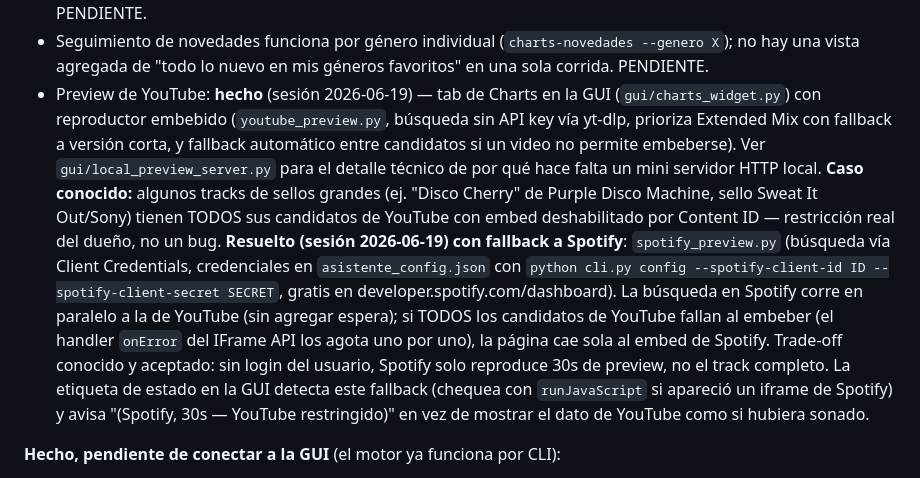
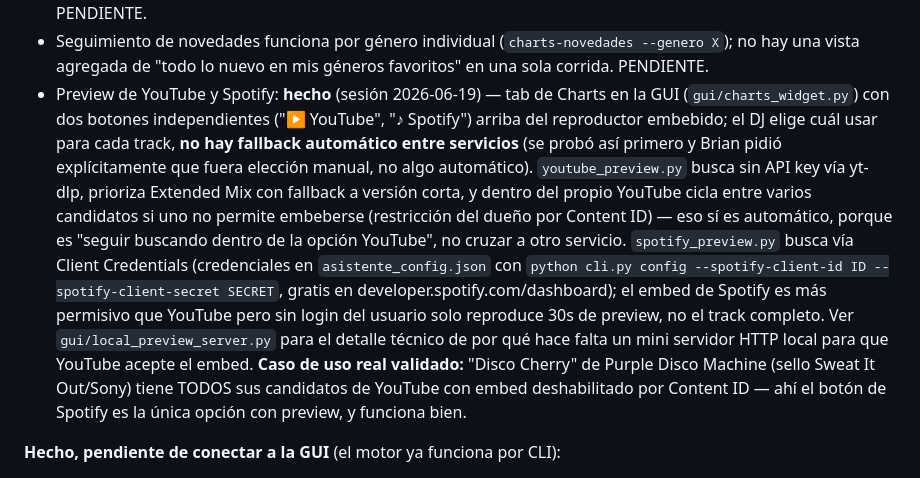
Before and after one commit to Brian-Vanlerberghe414/asistente-biblioteca-dj, a Markdown page: CLAUDE.md, the part around the change. Rendered like a GitHub page.

Commit message:
Documentar diseno final: eleccion explicita YouTube/Spotify, sin fallback automatico

```diff
--- a/CLAUDE.md
+++ b/CLAUDE.md
@@ -255,27 +255,27 @@ Confiable, PENDIENTE de diseñar a fondo, decidido en sesión 2026-06-19):**
 - Seguimiento de novedades funciona por género individual
   (`charts-novedades --genero X`); no hay una vista agregada de "todo lo
   nuevo en mis géneros favoritos" en una sola corrida. PENDIENTE.
-- Preview de YouTube: **hecho** (sesión 2026-06-19) — tab de Charts en la GUI
-  (`gui/charts_widget.py`) con reproductor embebido (`youtube_preview.py`,
-  búsqueda sin API key vía yt-dlp, prioriza Extended Mix con fallback a
-  versión corta, y fallback automático entre candidatos si un video no
-  permite embeberse). Ver `gui/local_preview_server.py` para el detalle
-  técnico de por qué hace falta un mini servidor HTTP local.
-  **Caso conocido:** algunos tracks de sellos grandes (ej. "Disco Cherry" de
-  Purple Disco Machine, sello Sweat It Out/Sony) tienen TODOS sus candidatos
-  de YouTube con embed deshabilitado por Content ID — restricción real del
-  dueño, no un bug. **Resuelto (sesión 2026-06-19) con fallback a Spotify**:
-  `spotify_preview.py` (búsqueda vía Client Credentials, credenciales en
+- Preview de YouTube y Spotify: **hecho** (sesión 2026-06-19) — tab de Charts
+  en la GUI (`gui/charts_widget.py`) con dos botones independientes ("▶
+  YouTube", "♪ Spotify") arriba del reproductor embebido; el DJ elige cuál
+  usar para cada track, **no hay fallback automático entre servicios** (se
+  probó así primero y Brian pidió explícitamente que fuera elección manual,
+  no algo automático). `youtube_preview.py` busca sin API key vía yt-dlp,
+  prioriza Extended Mix con fallback a versión corta, y dentro del propio
+  YouTube cicla entre varios candidatos si uno no permite embeberse
+  (restricción del dueño por Content ID) — eso sí es automático, porque es
+  "seguir buscando dentro de la opción YouTube", no cruzar a otro servicio.
+  `spotify_preview.py` busca vía Client Credentials (credenciales en
   `asistente_config.json` con `python cli.py config --spotify-client-id ID
-  --spotify-client-secret SECRET`, gratis en developer.spotify.com/dashboard).
-  La búsqueda en Spotify corre en paralelo a la de YouTube (sin agregar
-  espera); si TODOS los candidatos de YouTube fallan al embeber (el handler
-  `onError` del IFrame API los agota uno por uno), la página cae sola al
-  embed de Spotify. Trade-off conocido y aceptado: sin login del usuario,
-  Spotify solo reproduce 30s de preview, no el track completo. La etiqueta
-  de estado en la GUI detecta este fallback (chequea con `runJavaScript` si
-  apareció un iframe de Spotify) y avisa "(Spotify, 30s — YouTube
-  restringido)" en vez de mostrar el dato de YouTube como si hubiera sonado.
+  --spotify-client-secret SECRET`, gratis en developer.spotify.com/dashboard);
+  el embed de Spotify es más permisivo que YouTube pero sin login del
+  usuario solo reproduce 30s de preview, no el track completo. Ver
+  `gui/local_preview_server.py` para el detalle técnico de por qué hace
+  falta un mini servidor HTTP local para que YouTube acepte el embed.
+  **Caso de uso real validado:** "Disco Cherry" de Purple Disco Machine
+  (sello Sweat It Out/Sony) tiene TODOS sus candidatos de YouTube con embed
+  deshabilitado por Content ID — ahí el botón de Spotify es la única opción
+  con preview, y funciona bien.
 
 **Hecho, pendiente de conectar a la GUI** (el motor ya funciona por CLI):
 - **Importador de Serato** — parser binario (`serato_db.py`) y comando
```
